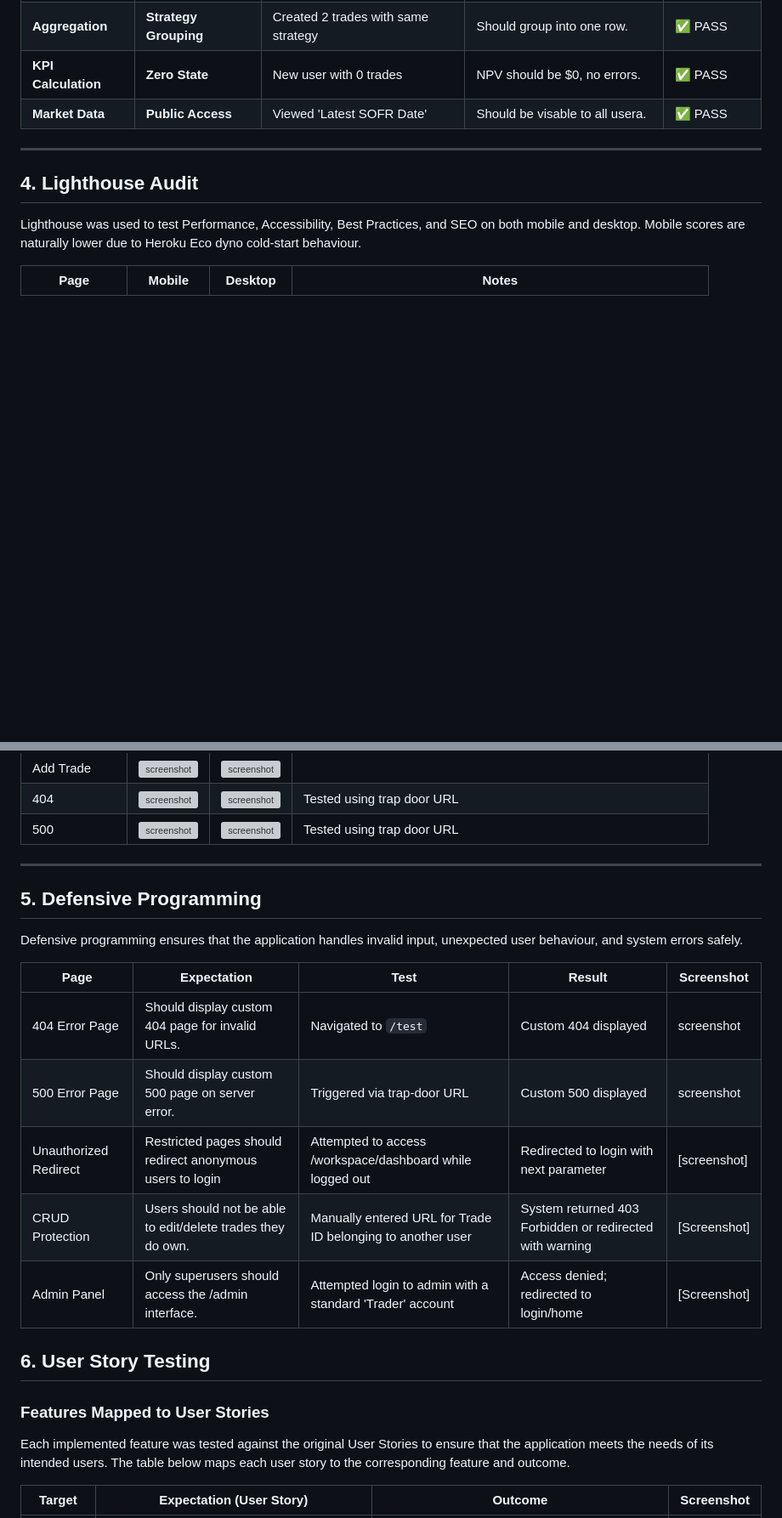
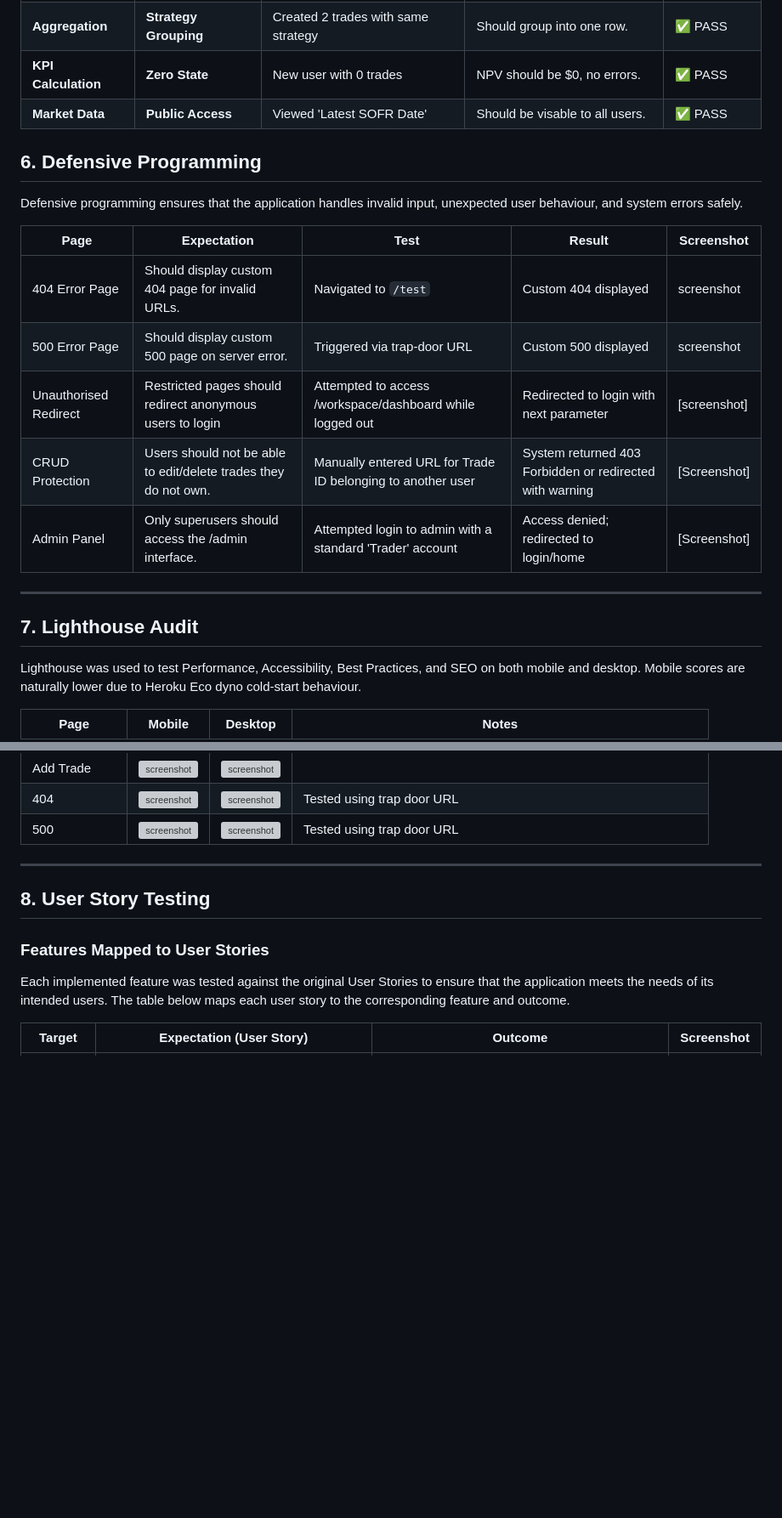
Before and after one commit to DavidClamp/project-swaps, a Markdown page: TESTING.md, 2 parts joined by grey strips. Shown: that part at 85% size. GitHub-like rendering; blank space fills up the shorter version; grey boxes are pictures that could not be loaded.

```diff
--- a/TESTING.md
+++ b/TESTING.md
@@ -193,10 +210,23 @@ These tests ensure that IRSQuant correctly isolates user data, aggregates financ
 | **Dashboard** | **Privacy Check** | Logged in as User B| Should NOT show User A's trades. | ✅ PASS |
 | **Aggregation** | **Strategy Grouping** | Created 2 trades with same strategy | Should group into one row. | ✅ PASS |
 | **KPI Calculation** | **Zero State** | New user with 0 trades | NPV should be $0, no errors. | ✅ PASS |
-| **Market Data** | **Public Access** | Viewed 'Latest SOFR Date' | Should be visable to all usera. | ✅ PASS |
+| **Market Data** | **Public Access** | Viewed 'Latest SOFR Date' | Should be visable to all users. | ✅ PASS |
+
+## 6. Defensive Programming
+
+Defensive programming ensures that the application handles invalid input, unexpected user behaviour, and system errors safely.
+
+| Page | Expectation | Test | Result | Screenshot |
+| --- | --- | --- | --- | --- |
+| 404 Error Page | Should display custom 404 page for invalid URLs. | Navigated to ``/test`` | Custom 404 displayed | screenshot |
+| 500 Error Page | Should display custom 500 page on server error. | Triggered via trap‑door URL | Custom 500 displayed | screenshot |
+| Unauthorised Redirect | Restricted pages should redirect anonymous users to login | Attempted to access /workspace/dashboard while logged out | Redirected to login with next parameter | [screenshot] |
+| CRUD Protection |	Users should not be able to edit/delete trades they do not own. | Manually entered URL for Trade ID belonging to another user |	System returned 403 Forbidden or redirected with warning |	[Screenshot]
+| Admin Panel |	Only superusers should access the /admin interface. | Attempted login to admin with a standard 'Trader' account | Access denied; redirected to login/home |	[Screenshot]
+
 
 ---
-## 4. Lighthouse Audit
+## 7. Lighthouse Audit
 
 
 Lighthouse was used to test Performance, Accessibility, Best Practices, and SEO on both mobile and desktop.
@@ -216,19 +246,9 @@ Mobile scores are naturally lower due to Heroku Eco dyno cold‑start behaviour.
 | 404 | ![screenshot](documentation/lighthouse/mobile_404.png) | ![screenshot](documentation/lighthouse/desktop_404.png) |Tested using trap door URL|
 | 500 | ![screenshot](documentation/lighthouse/mobile_500.png) | ![screenshot](documentation/lighthouse/desktop_500.png) |Tested using trap door URL|
 ---
-## 5. Defensive Programming
 
-Defensive programming ensures that the application handles invalid input, unexpected user behaviour, and system errors safely.
 
-| Page | Expectation | Test | Result | Screenshot |
-| --- | --- | --- | --- | --- |
-| 404 Error Page | Should display custom 404 page for invalid URLs. | Navigated to ``/test`` | Custom 404 displayed | screenshot |
-| 500 Error Page | Should display custom 500 page on server error. | Triggered via trap‑door URL | Custom 500 displayed | screenshot |
- Unauthorized Redirect | Restricted pages should redirect anonymous users to login | Attempted to access /workspace/dashboard while logged out | Redirected to login with next parameter | [screenshot] |
-| CRUD Protection |	Users should not be able to edit/delete trades they do own. | Manually entered URL for Trade ID belonging to another user |	System returned 403 Forbidden or redirected with warning |	[Screenshot]
-| Admin Panel |	Only superusers should access the /admin interface. | Attempted login to admin with a standard 'Trader' account | Access denied; redirected to login/home |	[Screenshot]
-
-## 6. User Story Testing
+## 8. User Story Testing
 
 ### Features Mapped to User Stories ###
 
```
Also changed, not shown: other parts of TESTING.md (+40 -23 lines), documentation/linter/linter_signals.png (added), 1 other file.
